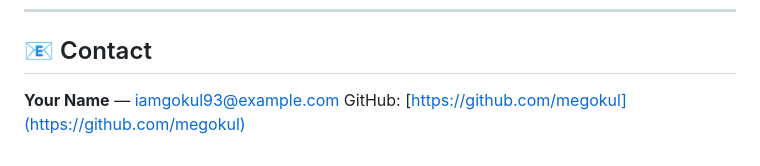
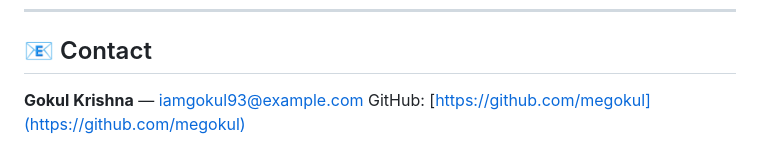
Before and after one commit to megokul/text-summarizer, a Markdown page: README.md, the part around the change. Rendered like a GitHub page.

```diff
--- a/README.md
+++ b/README.md
@@ -231,5 +231,5 @@ This project is licensed under the **MIT License**.
 
 ## 📧 Contact
 
-**Your Name** — [iamgokul93@example.com](mailto:iamgokul93@example.com)
+**Gokul Krishna** — [iamgokul93@example.com](mailto:iamgokul93@example.com)
 GitHub: [https://github.com/megokul](https://github.com/megokul)
```
